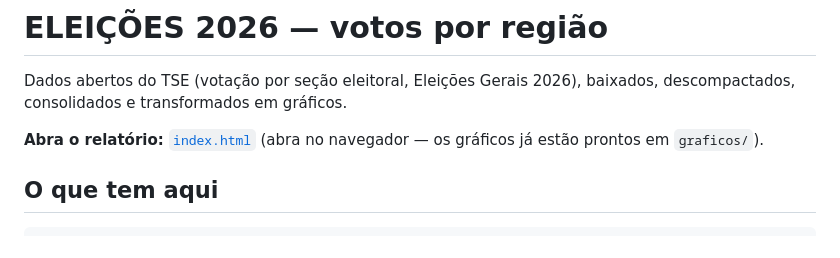
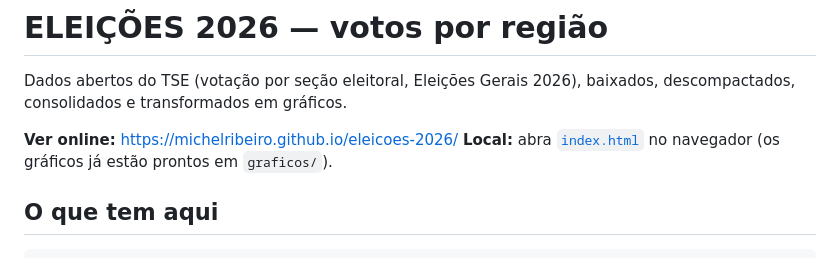
Before and after one commit to michelribeiro/eleicoes-2026, a Markdown page: README.md, the part around the change. Drawn GitHub-style.

Commit message:
README: link do site publicado no GitHub Pages

```diff
--- a/README.md
+++ b/README.md
@@ -3,7 +3,8 @@
 Dados abertos do TSE (votação por seção eleitoral, Eleições Gerais 2026), baixados,
 descompactados, consolidados e transformados em gráficos.
 
-**Abra o relatório:** [`index.html`](index.html) (abra no navegador — os gráficos já estão prontos em `graficos/`).
+**Ver online:** https://michelribeiro.github.io/eleicoes-2026/
+**Local:** abra [`index.html`](index.html) no navegador (os gráficos já estão prontos em `graficos/`).
 
 ## O que tem aqui
 
```
